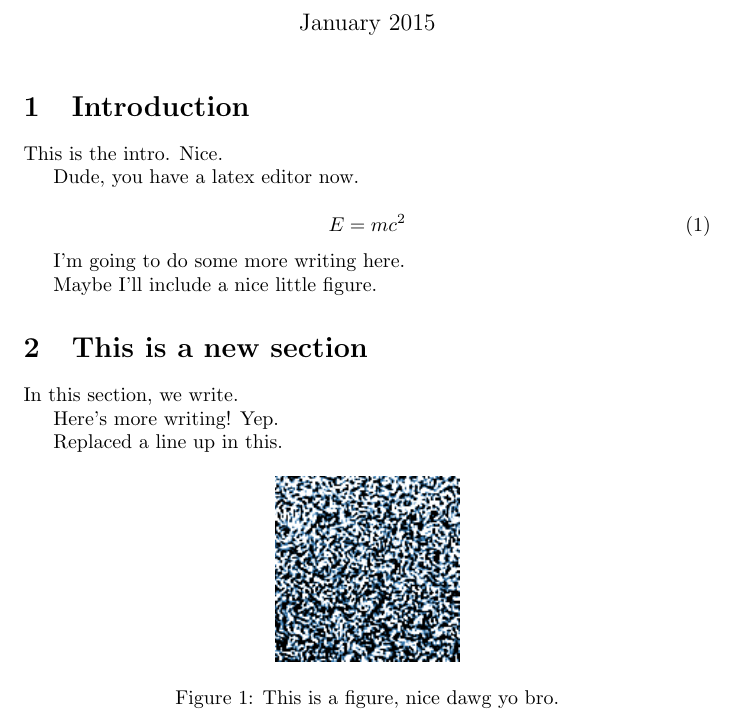
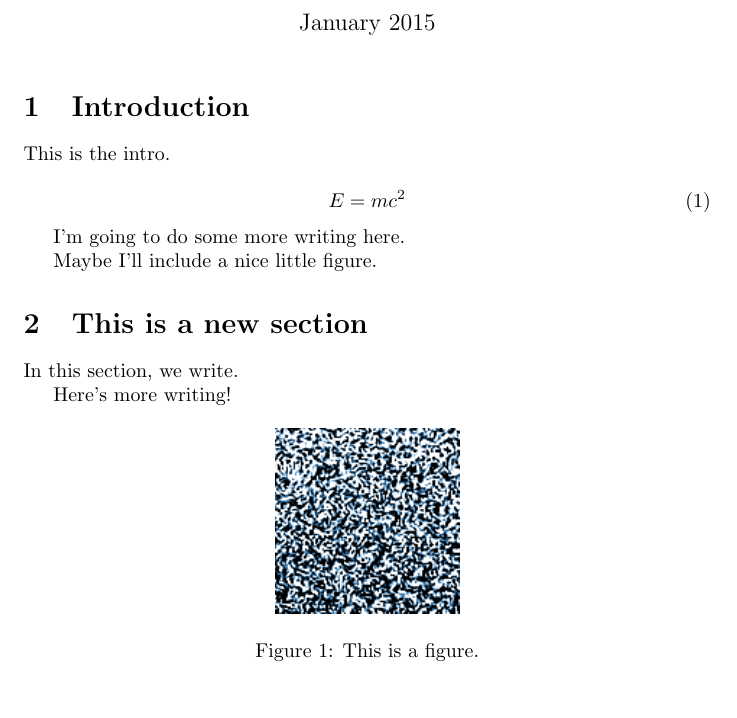
Before and after one commit to petebachant/test-1, a LaTeX document (paper/main.tex): part of the page, cut so that both start at the same text. Compiled offline with pdfLaTeX.

Commit message:
Remove unnecessary words

```diff
--- a/paper/main.tex
+++ b/paper/main.tex
@@ -12,9 +12,7 @@
 
 \section{Introduction}
 
-This is the intro. Nice.
-
-Dude, you have a latex editor now.
+This is the intro.
 
 \begin{equation}
     E = mc^2
@@ -28,14 +26,12 @@ Maybe I'll include a nice little figure.
 
 In this section, we write.
 
-Here's more writing! Yep.
-
-Replaced a line up in this.
+Here's more writing!
 
 \begin{figure}[h]
     \centering
     \includegraphics[]{figures/000_000000000250000.png}
-    \caption{This is a figure, nice dawg yo bro.}
+    \caption{This is a figure.}
 \end{figure}
 
 \end{document}
```
